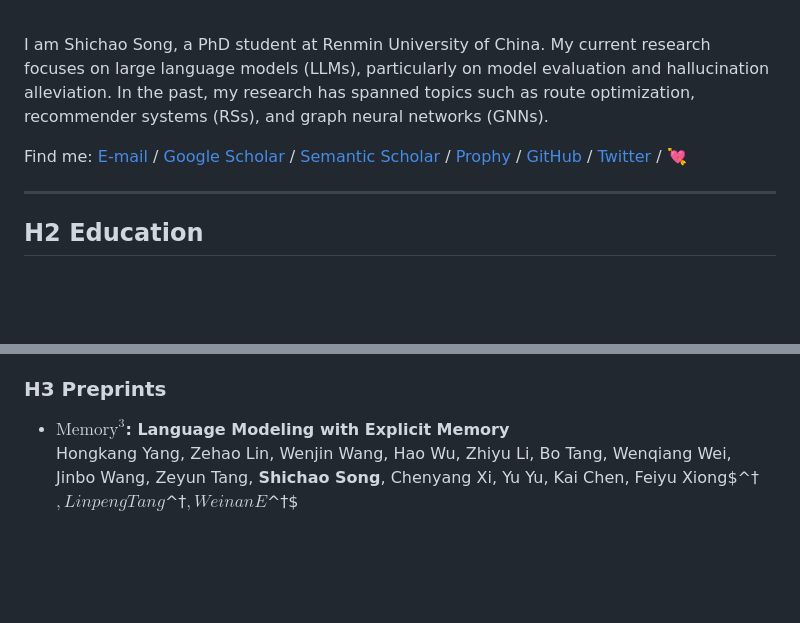
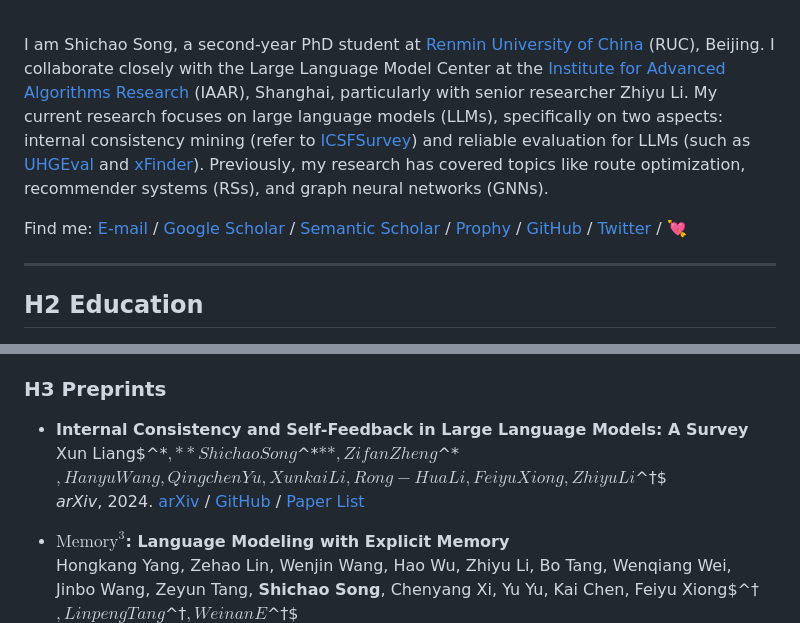
Before and after one commit to Ki-Seki/Ki-Seki.github.io, a Markdown page: index.md, 2 parts joined by grey strips. Rendered like a GitHub page; blank space fills up the shorter version.

Commit message:
docs: update readme

```diff
--- a/index.md
+++ b/index.md
@@ -12,10 +12,11 @@ title: Shichao Song (宋世超)
 <img src='./assets/avatar.jpg' alt='avatar' width='160px'><br><br>
 
 <p>
-I am Shichao Song, a PhD student at Renmin University of China. My current research focuses on large language models (LLMs), particularly on model evaluation and hallucination alleviation. In the past, my research has spanned topics such as route optimization, recommender systems (RSs), and graph neural networks (GNNs).
+    I am Shichao Song, a second-year PhD student at <a href='https://en.ruc.edu.cn/'>Renmin University of China</a> (RUC), Beijing. I collaborate closely with the Large Language Model Center at the <a href='https://www.iaar.ac.cn/'>Institute for Advanced Algorithms Research</a> (IAAR), Shanghai, particularly with senior researcher Zhiyu Li. My current research focuses on large language models (LLMs), specifically on two aspects: internal consistency mining (refer to <a href='https://arxiv.org/abs/2407.14507'>ICSFSurvey</a>) and reliable evaluation for LLMs (such as <a href='https://arxiv.org/abs/2311.15296'>UHGEval</a> and <a href='https://arxiv.org/abs/2405.11874'>xFinder</a>). Previously, my research has covered topics like route optimization, recommender systems (RSs), and graph neural networks (GNNs).
 </p>
 
-<p> Find me:
+<p>
+    Find me:
     <a href='mailto:song.shichao@outlook.com'>E-mail</a> /
     <a href='https://scholar.google.com/citations?user=91cfp3wAAAAJ'>Google Scholar</a> /
     <a href='https://www.semanticscholar.org/author/Shichao-Song/2268434524'>Semantic Scholar</a> /
@@ -67,6 +68,13 @@ $^†$ Corresponding Author
     [Paper](https://ojs.aaai.org/index.php/AAAI/article/view/30489)
 
 ### <font color="lightgray">H3</font> Preprints
+
+- **Internal Consistency and Self-Feedback in Large Language Models: A Survey**
+    Xun Liang$^*$, **Shichao Song$^*$**, Zifan Zheng$^*$, Hanyu Wang, Qingchen Yu, Xunkai Li, Rong-Hua Li, Feiyu Xiong, Zhiyu Li$^†$
+    *arXiv*, 2024.
+    [arXiv](https://arxiv.org/abs/2407.14507) /
+    [GitHub](https://github.com/IAAR-Shanghai/ICSFSurvey) /
+    [Paper List](https://www.yuque.com/zhiyu-n2wnm/ugzwgf/gmqfkfigd6xw26eg)
 
 - **$\text{Memory}^3$: Language Modeling with Explicit Memory**
     Hongkang Yang, Zehao Lin, Wenjin Wang, Hao Wu, Zhiyu Li, Bo Tang, Wenqiang Wei, Jinbo Wang, Zeyun Tang, **Shichao Song**, Chenyang Xi, Yu Yu, Kai Chen, Feiyu Xiong$^†$, Linpeng Tang$^†$, Weinan E$^†$
```
